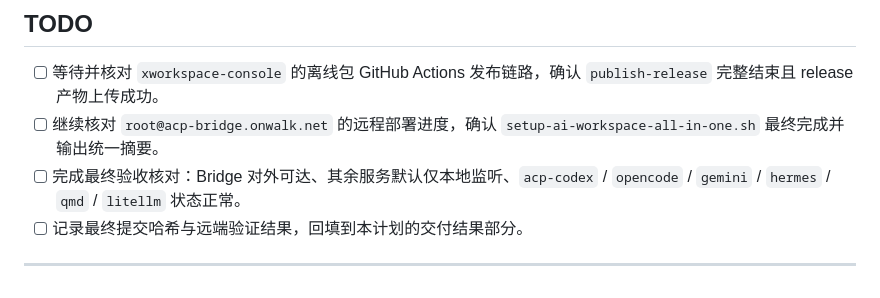
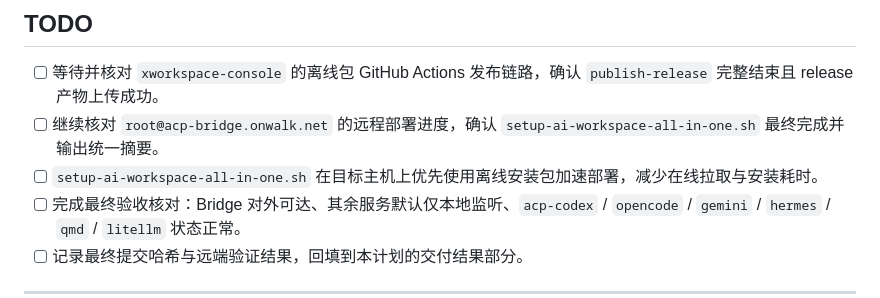
Before and after one commit to ai-workspace-lab/xworkspace-console, a Markdown page: docs/ai-workspace-runtime-delivery-plan.md, the part around the change. GitHub-like rendering.

Commit message:
docs: add offline install todo

```diff
--- a/docs/ai-workspace-runtime-delivery-plan.md
+++ b/docs/ai-workspace-runtime-delivery-plan.md
@@ -13,6 +13,7 @@
 
 - [ ] 等待并核对 `xworkspace-console` 的离线包 GitHub Actions 发布链路，确认 `publish-release` 完整结束且 release 产物上传成功。
 - [ ] 继续核对 `root@acp-bridge.onwalk.net` 的远程部署进度，确认 `setup-ai-workspace-all-in-one.sh` 最终完成并输出统一摘要。
+- [ ] `setup-ai-workspace-all-in-one.sh` 在目标主机上优先使用离线安装包加速部署，减少在线拉取与安装耗时。
 - [ ] 完成最终验收核对：Bridge 对外可达、其余服务默认仅本地监听、`acp-codex` / `opencode` / `gemini` / `hermes` / `qmd` / `litellm` 状态正常。
 - [ ] 记录最终提交哈希与远端验证结果，回填到本计划的交付结果部分。
 
```
